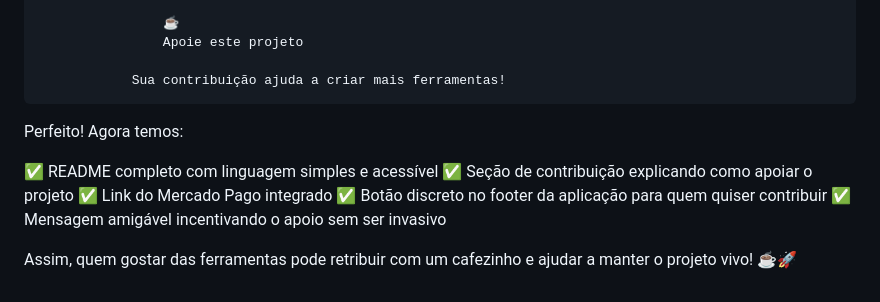
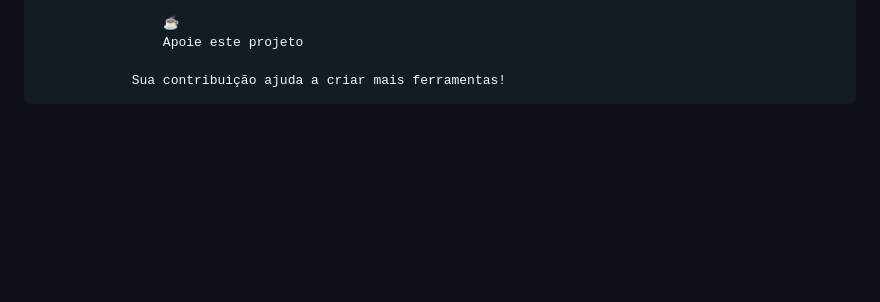
Before and after one commit to ioxeu-net/MarketingKit, a Markdown page: README.md, the part around the change. Drawn GitHub-style; blank space fills up the shorter version.

Commit message:
Remove feature summary and contribution encouragement
Removed the section summarizing project features and contribution.

```diff
--- a/README.md
+++ b/README.md
@@ -146,16 +146,3 @@ MarketingKit - Porque todo pequeno negócio merece material profissional! 🌟
                     Apoie este projeto
 
                 Sua contribuição ajuda a criar mais ferramentas!
-
-
-
-
-Perfeito! Agora temos:
-
-✅ README completo com linguagem simples e acessível
-✅ Seção de contribuição explicando como apoiar o projeto
-✅ Link do Mercado Pago integrado
-✅ Botão discreto no footer da aplicação para quem quiser contribuir
-✅ Mensagem amigável incentivando o apoio sem ser invasivo
-
-Assim, quem gostar das ferramentas pode retribuir com um cafezinho e ajudar a manter o projeto vivo! ☕🚀
```
